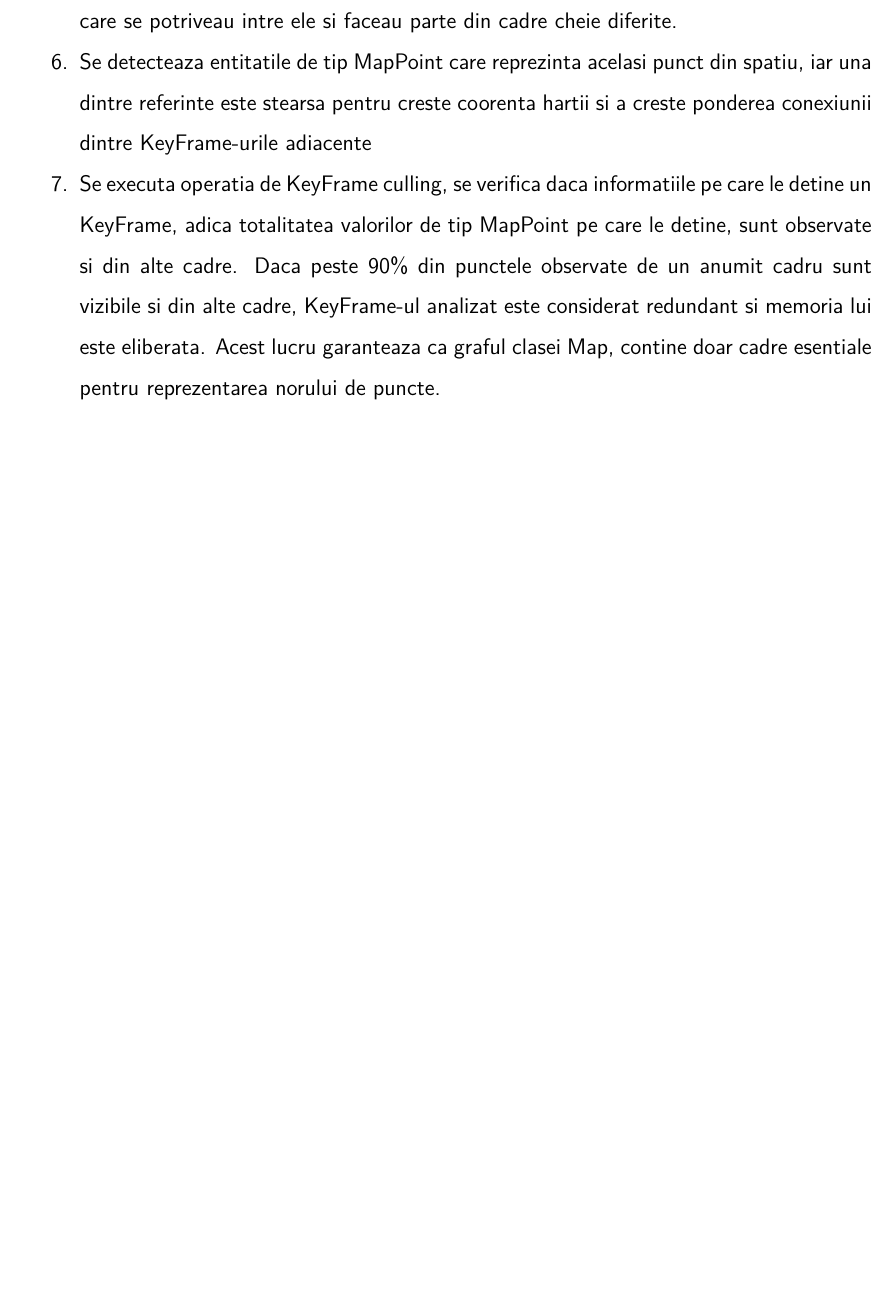
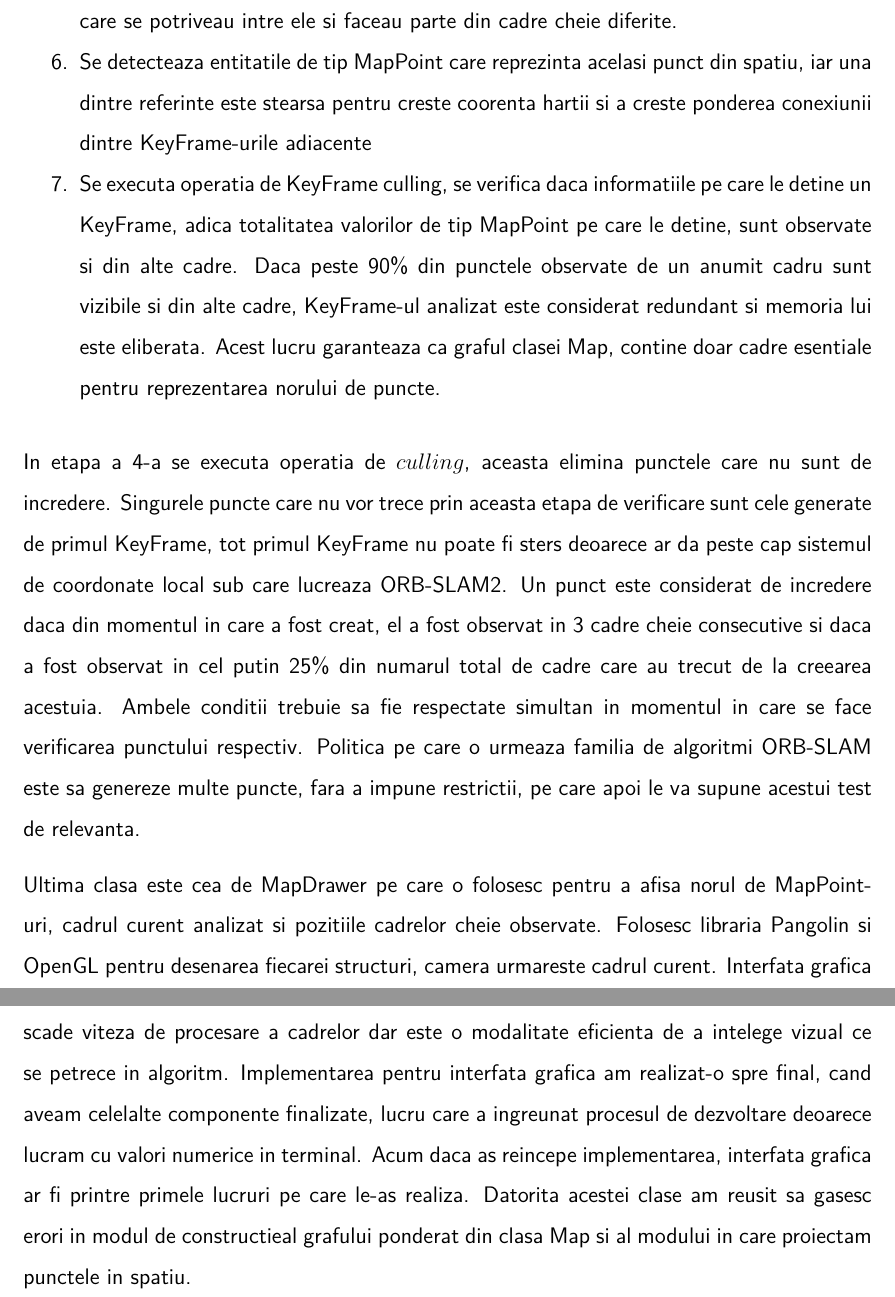
Before and after one commit to AlfredPietraru/licenta, a LaTeX thesis (doc/licenta.tex): part of page 27 of 28 before the commit and two parts of pages 27 and 28 of 29 after it, the two joined at a grey line, cut so that both start at the same text, the shorter picture padded with empty space. Compiled offline with XeLaTeX; a LaTeX package or settings file that is missing is left out.

Commit message:
30 de pagini

```diff
--- a/doc/licenta.tex
+++ b/doc/licenta.tex
@@ -980,8 +980,28 @@ anumit cadru sunt vizibile si din alte cadre, KeyFrame-ul analizat este consider
 si memoria lui este eliberata. Acest lucru garanteaza ca graful clasei Map, contine
 doar cadre esentiale pentru reprezentarea norului de puncte.
 \end{enumerate}
+In etapa a 4-a se executa operatia de $ culling $, aceasta elimina punctele care nu sunt
+de incredere. Singurele puncte care nu vor trece prin aceasta etapa de verificare sunt
+cele generate de primul KeyFrame, tot primul KeyFrame nu poate fi sters deoarece
+ar da peste cap sistemul de coordonate local sub care lucreaza ORB-SLAM2. Un punct
+este considerat de incredere daca din momentul in care a fost creat, el a fost
+observat in 3 cadre cheie consecutive si daca a fost observat in cel putin 25\% din
+numarul total de cadre care au trecut de la creearea acestuia. Ambele conditii
+trebuie sa fie respectate simultan in momentul in care se face verificarea punctului
+respectiv. Politica pe care o urmeaza familia de algoritmi ORB-SLAM este sa genereze
+multe puncte, fara a impune restrictii, pe care apoi le va supune acestui test de
+relevanta.
 
-
+Ultima clasa este cea de MapDrawer pe care o folosesc pentru a afisa norul de MapPoint-uri,
+cadrul curent analizat si pozitiile cadrelor cheie observate. Folosesc libraria Pangolin si
+OpenGL pentru desenarea fiecarei structuri, camera urmareste cadrul curent. Interfata grafica
+scade viteza de procesare a cadrelor dar este o modalitate eficienta de a intelege vizual ce
+se petrece in algoritm. Implementarea pentru interfata grafica am realizat-o spre final, cand
+aveam celelalte componente finalizate, lucru care a ingreunat procesul de dezvoltare deoarece
+lucram cu valori numerice in terminal. Acum daca as reincepe implementarea, interfata grafica ar fi
+printre primele lucruri pe care le-as realiza. Datorita acestei clase am reusit sa gasesc erori in
+modul de constructieal grafului ponderat din clasa Map si al modului in care proiectam punctele
+in spatiu.
 
 \chapter{Evaluare}
 % In incercarea de a creste viteza de procesare De asemenea orice operatie de
```
Also changed, not shown: doc/licenta.pdf.
